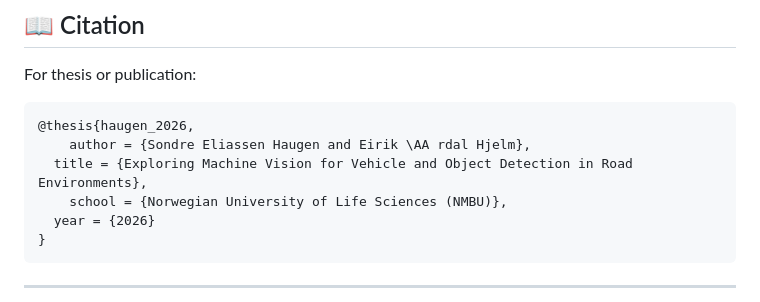
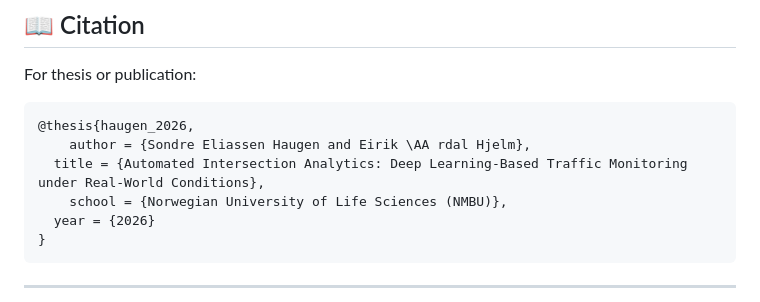
Before and after one commit to sondreehaugen/Master_thesis, a Markdown page: README.md, the part around the change. Drawn GitHub-style.

Commit message:
Update thesis title in README.md

````diff
--- a/README.md
+++ b/README.md
@@ -410,7 +410,7 @@ For thesis or publication:
 ```bibtex
 @thesis{haugen_2026,
     author = {Sondre Eliassen Haugen and Eirik \AA rdal Hjelm},
-  title = {Exploring Machine Vision for Vehicle and Object Detection in Road Environments},
+  title = {Automated Intersection Analytics: Deep Learning-Based Traffic Monitoring under Real-World Conditions},
     school = {Norwegian University of Life Sciences (NMBU)},
   year = {2026}
 }
````
